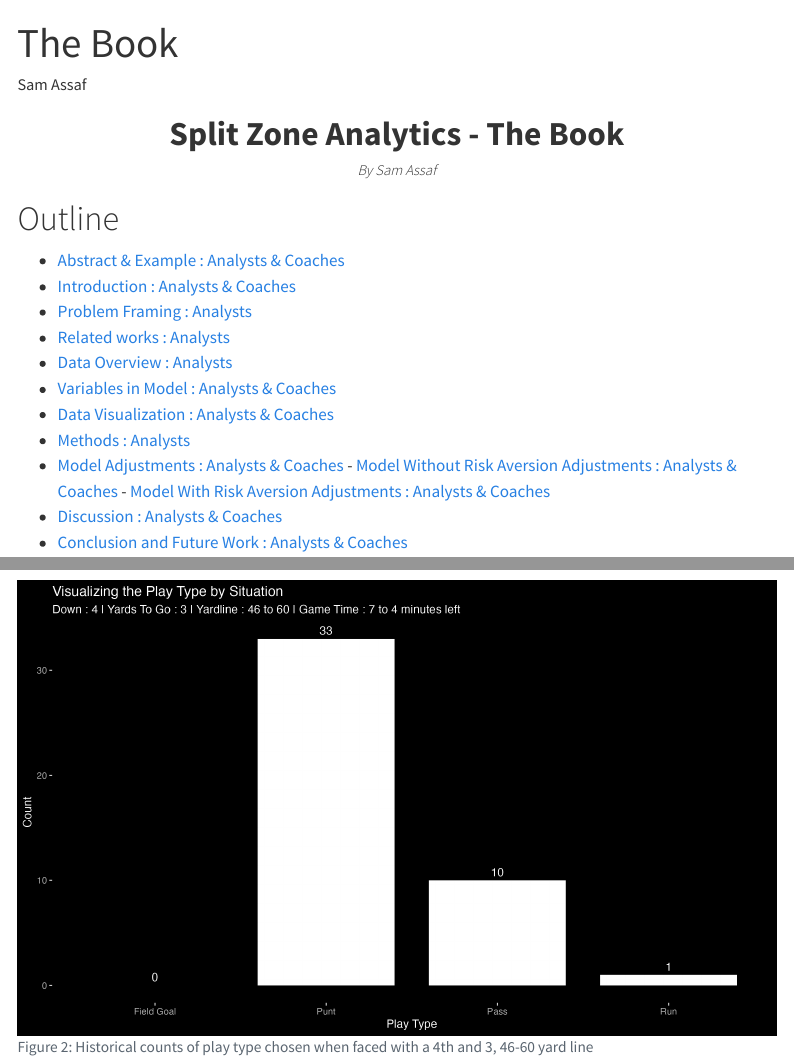
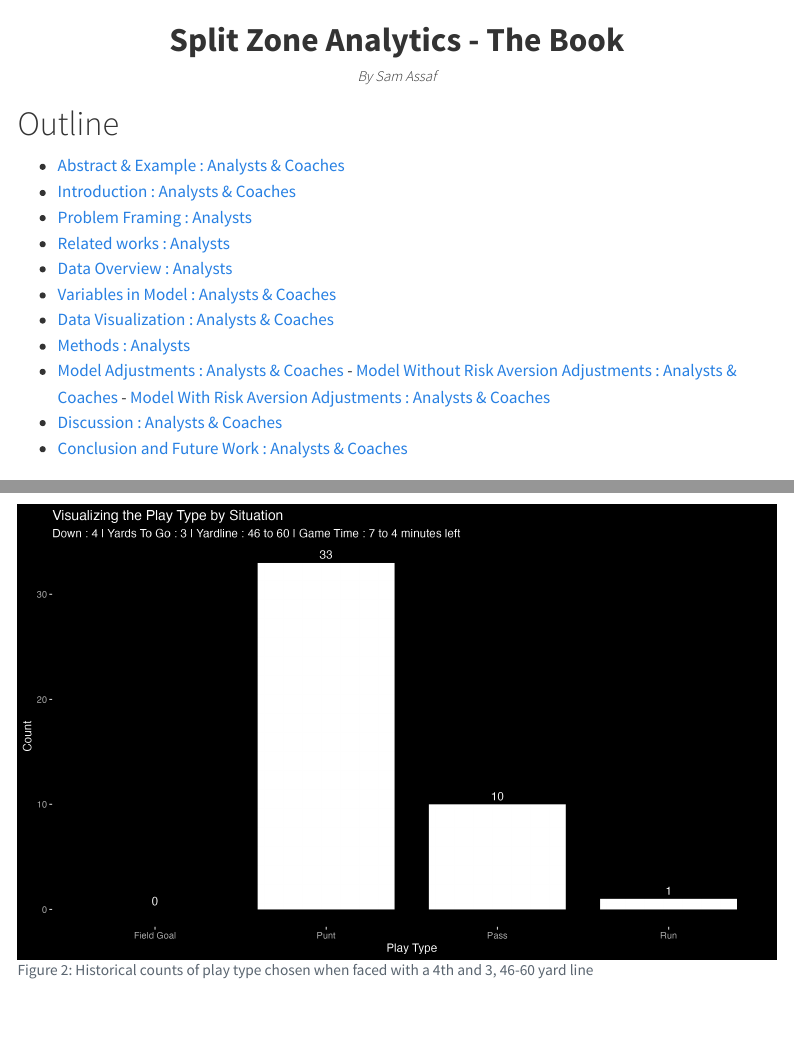
Before and after one commit to sam-assaf/The-Book, a Quarto document (the_book.qmd): the page in a window 1100 px wide, from its top, and a second part further down, joined at a grey line. Rendered offline with R 4.5, knitr and Pandoc in place of Quarto, with nearby package versions; some code elsewhere in the file could not run offline; menus at the side of the page are left out.

Commit message:
Removed duplicate title info

```diff
--- a/the_book.qmd
+++ b/the_book.qmd
@@ -1,6 +1,4 @@
 ---
-title: "The Book"
-author : "Sam Assaf"
 format:
  html:
   toc: true
```
